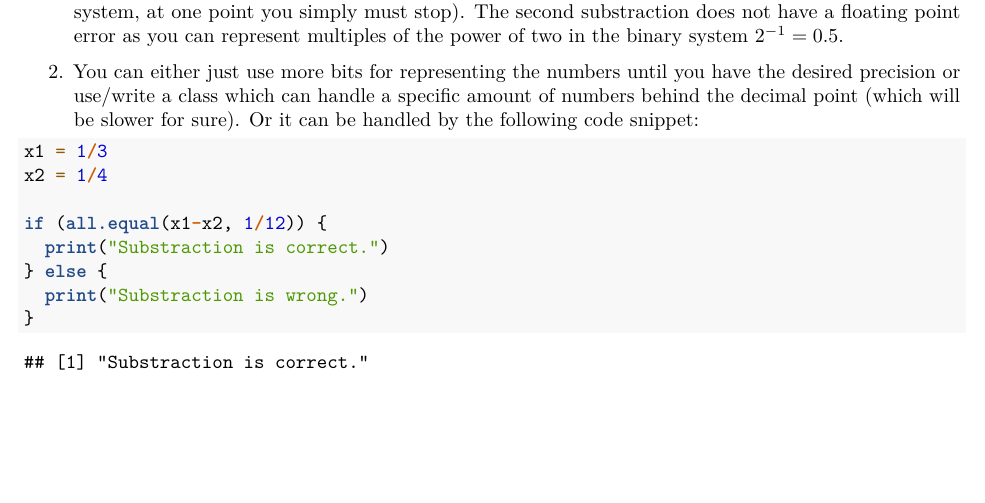
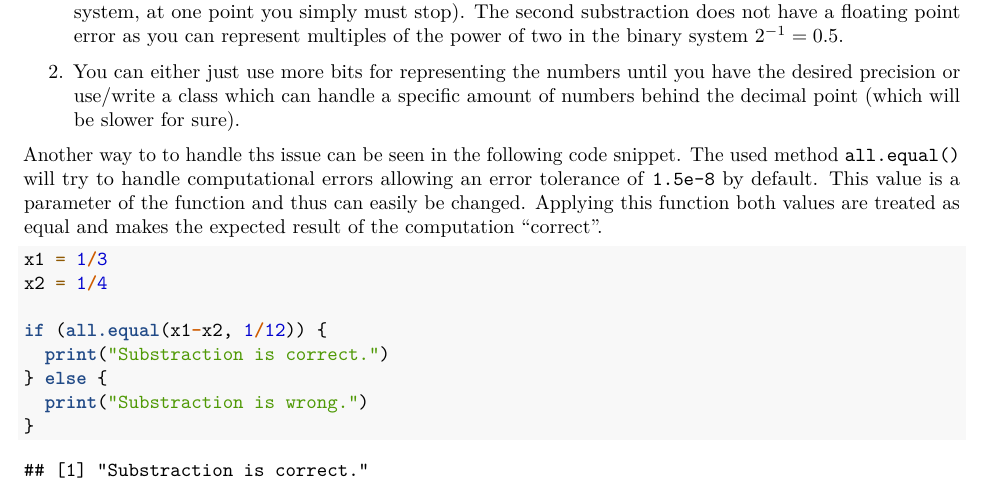
Before and after one commit to flennic/computational-statistics, an R Markdown document (lab01/Computational_Statistics_Lab01.Rmd): part of page 2 of 10, cut so that both start at the same text, the shorter picture padded with empty space. Rendered offline with R 4.5, knitr and Pandoc, then LaTeX, with nearby package versions; code that draws random numbers runs with fixed seeds of ours.

Commit message:
Add additional information to lab01

````diff
--- a/lab01/Computational_Statistics_Lab01.Rmd
+++ b/lab01/Computational_Statistics_Lab01.Rmd
@@ -62,7 +62,9 @@ if (x1-x2 == 1/2) {
 
 1. The first substraction is not wrong - it is perfectly working as defined in [IEEE_754](https://en.wikipedia.org/wiki/IEEE_754) which is a commonly used definition for floating point numbers. To make a long strory short: You have an infinite amount of real numbers for instance between $0.0$ and $1.0$ but just 32 or 64 bits for the represetation (so $2^{32}$ states or $2^{64}$ states) so it's impossible to represent every number (t.ex. try writing down 1/3 in the decimal system, at one point you simply must stop). The second substraction does not have a floating point error as you can represent multiples of the power of two in the binary system $2^{-1} = 0.5$.
 
-2. You can either just use more bits for representing the numbers until you have the desired precision or use/write a class which can handle a specific amount of numbers behind the decimal point (which will be slower for sure). Or it can be handled by the following code snippet:
+2. You can either just use more bits for representing the numbers until you have the desired precision or use/write a class which can handle a specific amount of numbers behind the decimal point (which will be slower for sure).
+
+Another way to to handle ths issue can be seen in the following code snippet. The used method `all.equal()` will try to handle computational errors allowing an error tolerance of `1.5e-8` by default. This value is a parameter of the function and thus can easily be changed. Applying this function both values are treated as equal and makes the expected result of the computation "correct".
 
 ```{r, eval = TRUE}
 x1 = 1/3
````
Also changed, not shown: lab01/Computational_Statistics_Lab01.html, lab01/Computational_Statistics_Lab01.tex (deleted), 2 other files.
